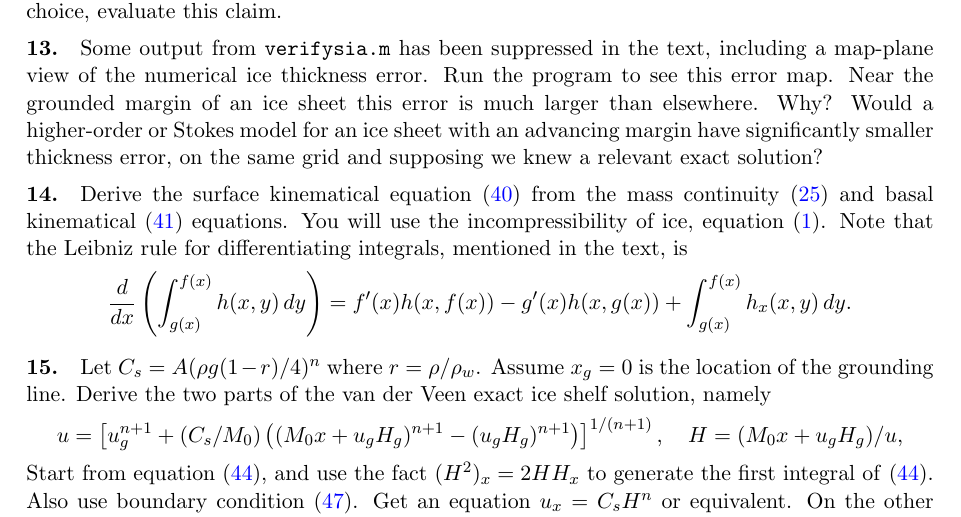
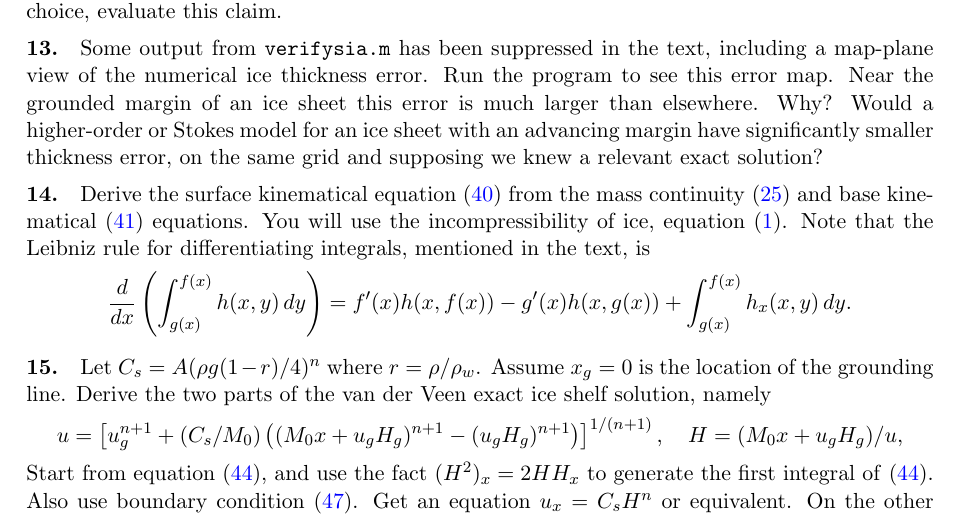
Before and after one commit to bueler/karthaus, a LaTeX paper (notes/notes.tex): part of page 32 of 32, cut so that both start at the same text. Compiled offline with pdfLaTeX.

Commit message:
Fix a word and save snapshot.

```diff
--- a/notes/notes.tex
+++ b/notes/notes.tex
@@ -853,7 +853,7 @@ As a last resort for numerical verification, one can ``manufacture'' exact solut
 
 \exer{13}{Some output from \texttt{verifysia.m} has been suppressed in the text, including a map-plane view of the numerical ice thickness error.  Run the program to see this error map.  Near the grounded margin of an ice sheet this error is much larger than elsewhere.  Why?  Would a higher-order or Stokes model for an ice sheet with an advancing margin have significantly smaller thickness error, on the same grid and supposing we knew a relevant exact solution?}
 
-\exer{14}{Derive the surface kinematical equation \eqref{surfkine} from the mass continuity \eqref{masscont} and basal kinematical \eqref{basekine} equations.  You will use the incompressibility of ice, equation \eqref{incompressible}.  Note that the Leibniz rule for differentiating integrals, mentioned in the text, is
+\exer{14}{Derive the surface kinematical equation \eqref{surfkine} from the mass continuity \eqref{masscont} and base kinematical \eqref{basekine} equations.  You will use the incompressibility of ice, equation \eqref{incompressible}.  Note that the Leibniz rule for differentiating integrals, mentioned in the text, is
   $$\frac{d}{dx}\left(\int_{g(x)}^{f(x)} h(x,y)\,dy\right) = f'(x) h(x,f(x)) - g'(x) h(x,g(x)) + \int_{g(x)}^{f(x)} h_x(x,y)\,dy.$$}
 
 \exer{15}{Let $C_s = A (\rho g (1-r)/4)^n$ where $r=\rho/\rho_w$.  Assume $x_g=0$ is the location of the grounding line.  Derive the two parts of the van der Veen exact ice shelf solution, namely
```
